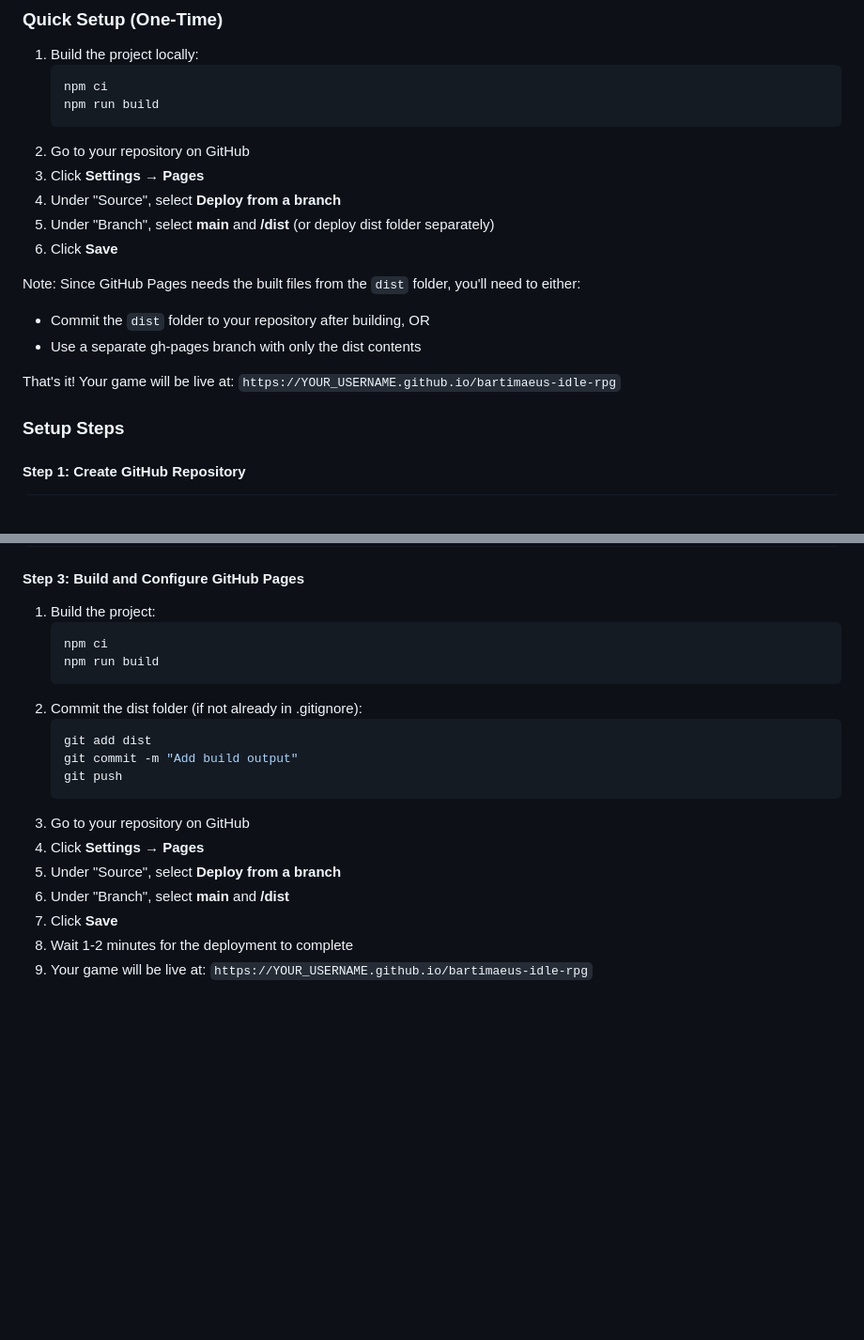
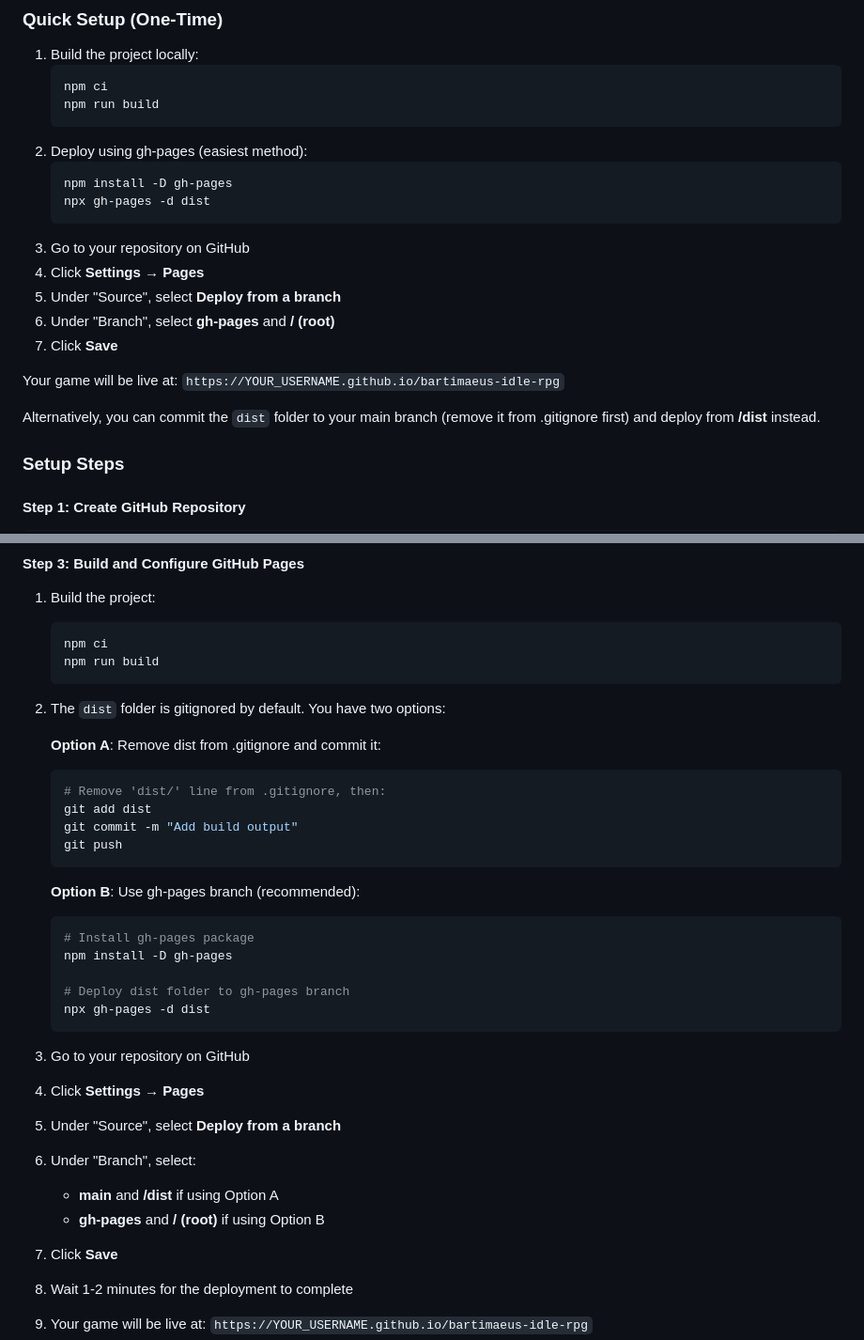
Before and after one commit to jacobziemba-dev/bartimaeus-idle-rpg, a Markdown page: README.md, 2 parts joined by grey strips. Shown at 94% size. Drawn GitHub-style; blank space fills up the shorter version.

Commit message:
Improve deployment documentation with clear options
Co-authored-by: jacobziemba-dev <240399684+jacobziemba-dev@users.noreply.github.com>

````diff
--- a/README.md
+++ b/README.md
@@ -32,17 +32,20 @@ The game uses Vite for building and can be deployed to GitHub Pages. You'll need
    npm ci
    npm run build
    ```
-2. Go to your repository on GitHub
-3. Click **Settings** → **Pages**
-4. Under "Source", select **Deploy from a branch**
-5. Under "Branch", select **main** and **/dist** (or deploy dist folder separately)
-6. Click **Save**
+2. Deploy using gh-pages (easiest method):
+   ```bash
+   npm install -D gh-pages
+   npx gh-pages -d dist
+   ```
+3. Go to your repository on GitHub
+4. Click **Settings** → **Pages**
+5. Under "Source", select **Deploy from a branch**
+6. Under "Branch", select **gh-pages** and **/ (root)**
+7. Click **Save**
 
-Note: Since GitHub Pages needs the built files from the `dist` folder, you'll need to either:
-- Commit the `dist` folder to your repository after building, OR
-- Use a separate gh-pages branch with only the dist contents
+Your game will be live at: `https://YOUR_USERNAME.github.io/bartimaeus-idle-rpg`
 
-That's it! Your game will be live at: `https://YOUR_USERNAME.github.io/bartimaeus-idle-rpg`
+Alternatively, you can commit the `dist` folder to your main branch (remove it from .gitignore first) and deploy from **/dist** instead.
 
 ### Setup Steps
 
@@ -72,16 +75,31 @@ git push -u origin main
    npm ci
    npm run build
    ```
-2. Commit the dist folder (if not already in .gitignore):
+2. The `dist` folder is gitignored by default. You have two options:
+
+   **Option A**: Remove dist from .gitignore and commit it:
    ```bash
+   # Remove 'dist/' line from .gitignore, then:
    git add dist
    git commit -m "Add build output"
    git push
    ```
+
+   **Option B**: Use gh-pages branch (recommended):
+   ```bash
+   # Install gh-pages package
+   npm install -D gh-pages
+
+   # Deploy dist folder to gh-pages branch
+   npx gh-pages -d dist
+   ```
+
 3. Go to your repository on GitHub
 4. Click **Settings** → **Pages**
 5. Under "Source", select **Deploy from a branch**
-6. Under "Branch", select **main** and **/dist**
+6. Under "Branch", select:
+   - **main** and **/dist** if using Option A
+   - **gh-pages** and **/ (root)** if using Option B
 7. Click **Save**
 8. Wait 1-2 minutes for the deployment to complete
 9. Your game will be live at: `https://YOUR_USERNAME.github.io/bartimaeus-idle-rpg`
````
